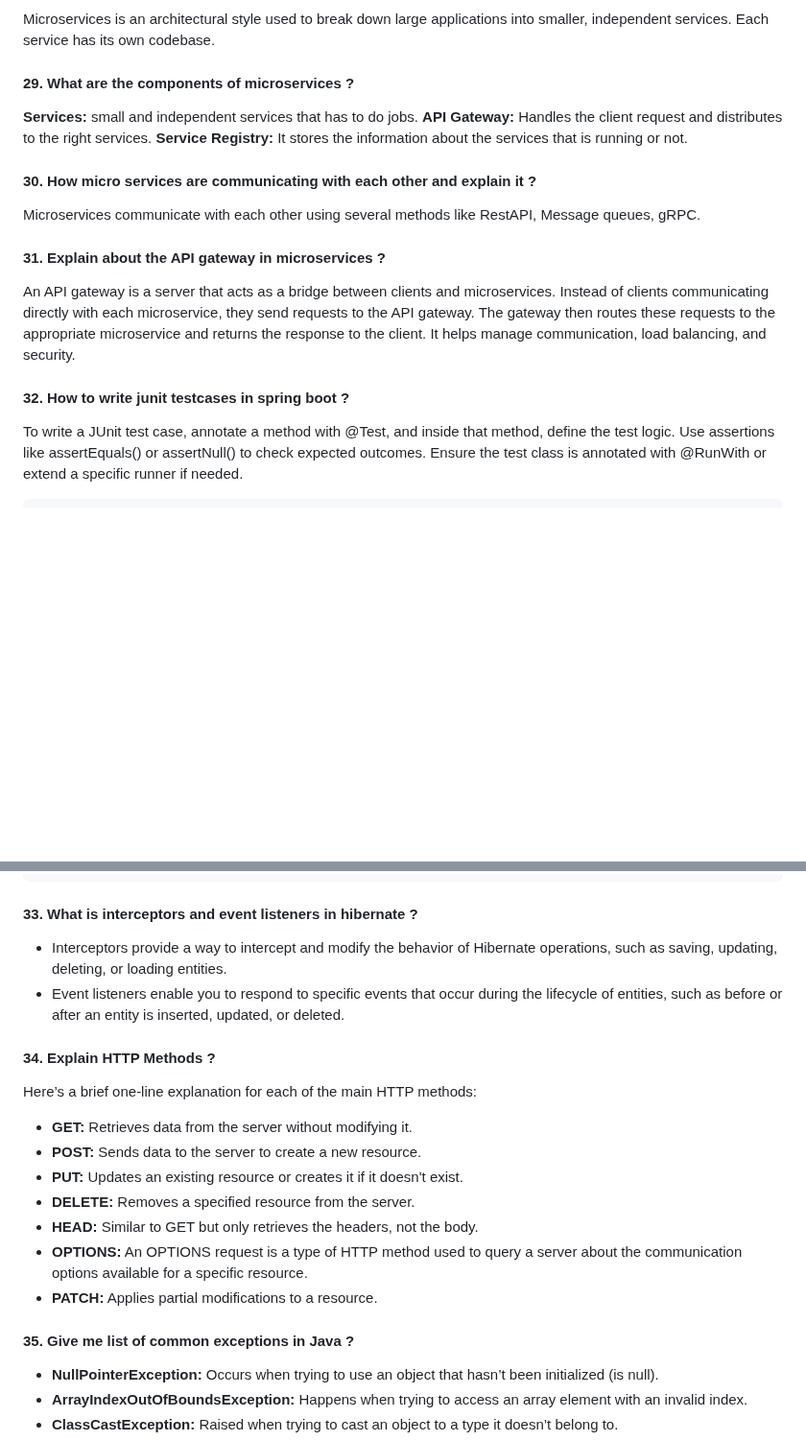
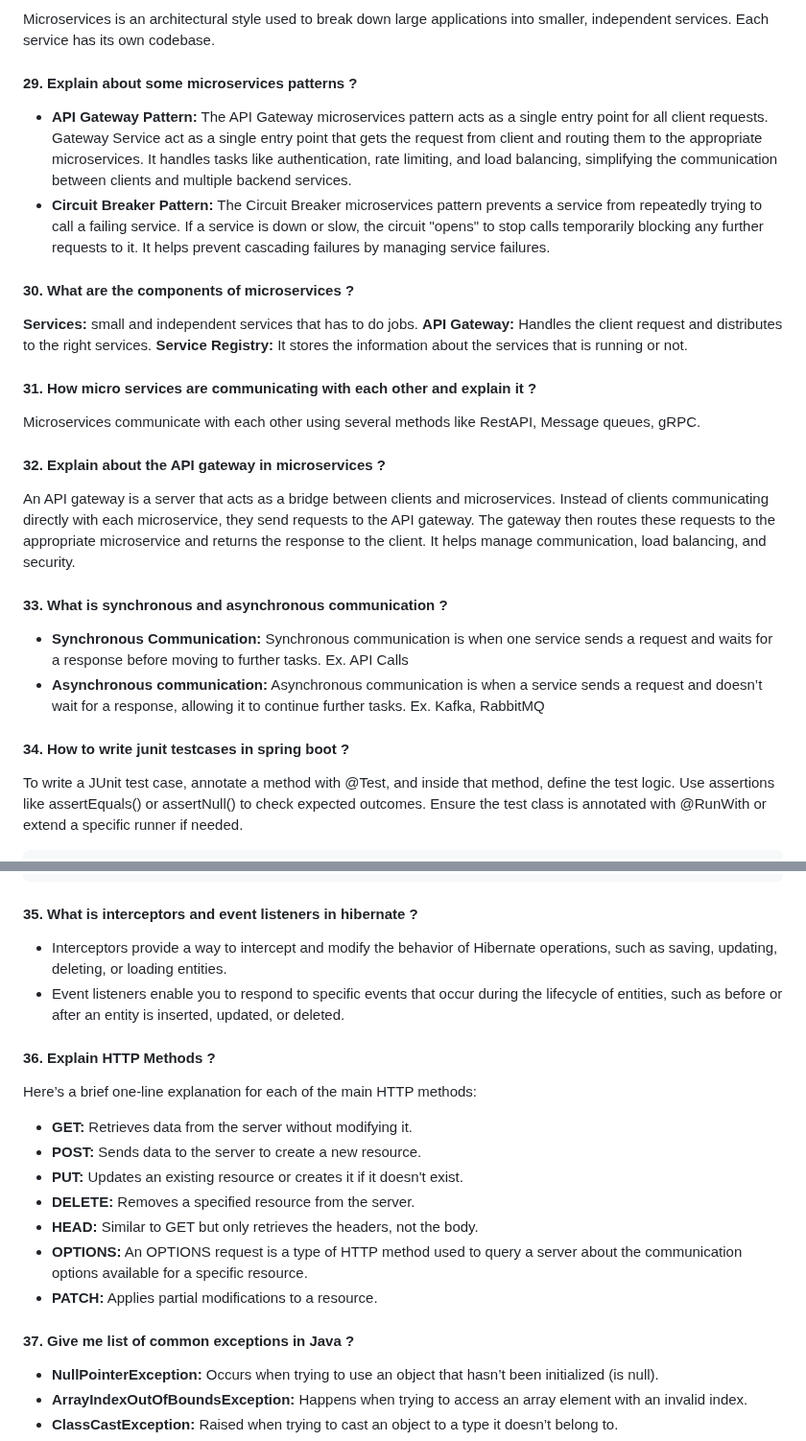
Before and after one commit to iammadhankumar/fullstack-java-interview-guide, a Markdown page: md-files/springboot-interview-questions.md, 2 parts joined by grey strips. Shown at 96% size. Rendered like a GitHub page; blank space fills up the shorter version.

````diff
--- a/md-files/springboot-interview-questions.md
+++ b/md-files/springboot-interview-questions.md
@@ -124,18 +124,28 @@ The `@Transactional' annotation ensures that a series of queries are completed t
 #### 28. What is microservices ?
 Microservices is an architectural style used to break down large applications into smaller, independent services. Each service has its own codebase.
 
-#### 29. What are the components of microservices ?
+#### 29. Explain about some microservices patterns ?
+* <b> API Gateway Pattern:</b> The API Gateway microservices pattern acts as a single entry point for all client requests. Gateway Service act as a single entry point that gets the request from client and routing them to the appropriate microservices. It handles tasks like authentication, rate limiting, and load balancing, simplifying the communication between clients and multiple backend services.
+* <b> Circuit Breaker Pattern:</b> The Circuit Breaker microservices pattern prevents a service from repeatedly trying to call a failing service. If a service is down or slow, the circuit "opens" to stop calls temporarily blocking any further requests to it. It helps prevent cascading failures by managing service failures.
+
+#### 30. What are the components of microservices ?
 <b>Services:</b> small and independent services that has to do jobs.</br>
 <b>API Gateway:</b> Handles the client request and distributes to the right services.</br>
 <b>Service Registry:</b> It stores the information about the services that is running or not.
 
-#### 30. How micro services are communicating with each other and explain it ?
+#### 31. How micro services are communicating with each other and explain it ?
 Microservices communicate with each other using several methods like RestAPI, Message queues, gRPC.
 
-#### 31. Explain about the API gateway in microservices ?
+#### 32. Explain about the API gateway in microservices ?
 An API gateway is a server that acts as a bridge between clients and microservices. Instead of clients communicating directly with each microservice, they send requests to the API gateway. The gateway then routes these requests to the appropriate microservice and returns the response to the client. It helps manage communication, load balancing, and security.
 
-#### 32. How to write junit testcases in spring boot ?
+#### 33. What is synchronous and asynchronous communication ?
+ * <b> Synchronous Communication:</b> Synchronous communication is when one service sends a request and waits for a response before moving to further tasks.
+    Ex. API Calls
+ * <b> Asynchronous communication:</b> Asynchronous communication is when a service sends a request and doesn’t wait for a response, allowing it to continue
+     further tasks. Ex. Kafka, RabbitMQ
+
+#### 34. How to write junit testcases in spring boot ?
  To write a JUnit test case, annotate a method with @Test, and inside that method, define the test logic. Use assertions like assertEquals() or assertNull() to check expected outcomes. Ensure the test class is annotated with @RunWith or extend a specific runner if needed.
  ```java
 import static org.junit.jupiter.api.Assertions.assertEquals;
@@ -165,11 +175,11 @@ public class CalculatorTest {
     }
 }
 ```
-#### 33. What is interceptors and event listeners in hibernate ?
+#### 35. What is interceptors and event listeners in hibernate ?
 * Interceptors provide a way to intercept and modify the behavior of Hibernate operations, such as saving, updating, deleting, or loading entities.
 * Event listeners enable you to respond to specific events that occur during the lifecycle of entities, such as before or after an entity is inserted, updated, or deleted.
 
-#### 34. Explain HTTP Methods ?
+#### 36. Explain HTTP Methods ?
 Here’s a brief one-line explanation for each of the main HTTP methods:
 
 * <b>GET:</b> Retrieves data from the server without modifying it.
@@ -180,7 +190,7 @@ Here’s a brief one-line explanation for each of the main HTTP methods:
 * <b>OPTIONS:</b> An OPTIONS request is a type of HTTP method used to query a server about the communication options available for a specific resource.
 * <b>PATCH:</b> Applies partial modifications to a resource.
 
-#### 35. Give me list of common exceptions in Java ?
+#### 37. Give me list of common exceptions in Java ?
 * <b>NullPointerException:</b> Occurs when trying to use an object that hasn’t been initialized (is null).
 * <b>ArrayIndexOutOfBoundsException:</b> Happens when trying to access an array element with an invalid index.
 * <b>ClassCastException:</b> Raised when trying to cast an object to a type it doesn’t belong to.
````
